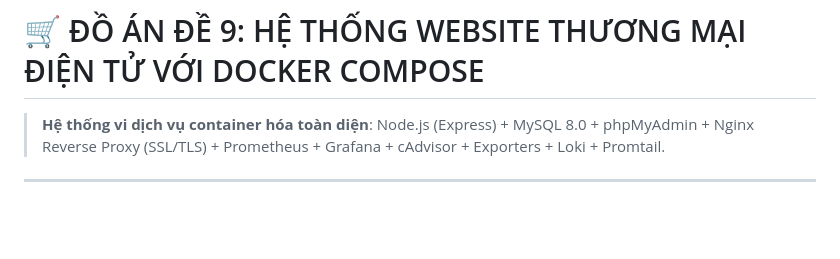
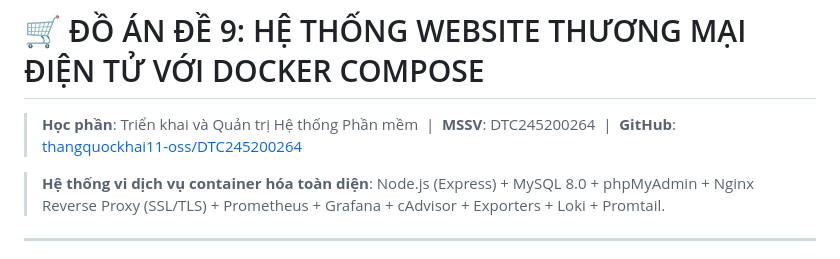
Before and after one commit to thangquockhai11-oss/DTC245200264, a Markdown page: README.md, the part around the change. Drawn GitHub-style; blank space fills up the shorter version.

Commit message:
docs: update README and report cover with MSSV DTC245200264 and GitHub repo link

```diff
--- a/README.md
+++ b/README.md
@@ -1,4 +1,6 @@
 # 🛒 ĐỒ ÁN ĐỀ 9: HỆ THỐNG WEBSITE THƯƠNG MẠI ĐIỆN TỬ VỚI DOCKER COMPOSE
+
+> **Học phần**: Triển khai và Quản trị Hệ thống Phần mềm &nbsp;|&nbsp; **MSSV**: DTC245200264 &nbsp;|&nbsp; **GitHub**: [thangquockhai11-oss/DTC245200264](https://github.com/thangquockhai11-oss/DTC245200264)
 
 > **Hệ thống vi dịch vụ container hóa toàn diện**: Node.js (Express) + MySQL 8.0 + phpMyAdmin + Nginx Reverse Proxy (SSL/TLS) + Prometheus + Grafana + cAdvisor + Exporters + Loki + Promtail.
 
```
Also changed, not shown: BAO_CAO_DO_AN.md (+4 -2 lines).
